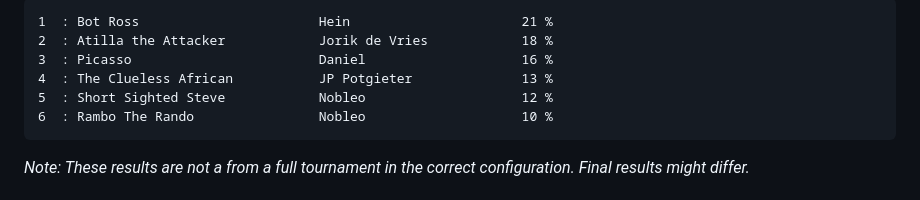
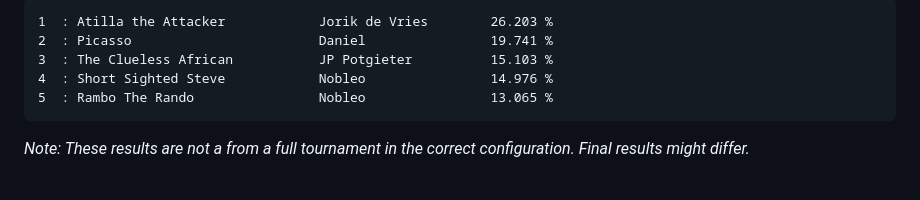
Before and after one commit to nobleans-playground/coding-challenge-colour-battle, a Markdown page: readme.md, the part around the change printed below. GitHub-like rendering.

Commit message:
Update current standings

````diff
--- a/readme.md
+++ b/readme.md
@@ -7,10 +7,9 @@ _Last updated: 13 March 2023 09:00_
 ```
-1  : Bot Ross                       Hein                      21 %
-2  : Atilla the Attacker            Jorik de Vries            18 %
-3  : Picasso                        Daniel                    16 %
-4  : The Clueless African           JP Potgieter              13 %
-5  : Short Sighted Steve            Nobleo                    12 %
-6  : Rambo The Rando                Nobleo                    10 %
+1  : Atilla the Attacker            Jorik de Vries        26.203 %
+2  : Picasso                        Daniel                19.741 %
+3  : The Clueless African           JP Potgieter          15.103 %
+4  : Short Sighted Steve            Nobleo                14.976 %
+5  : Rambo The Rando                Nobleo                13.065 %
 ```
 _Note: These results are not a from a full tournament in the correct configuration. Final results might differ._
 
````
Also changed, not shown: other parts of readme.md (+1 -1 lines).
